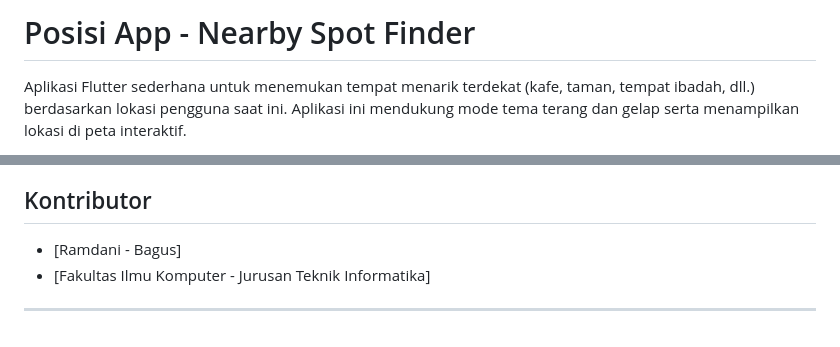
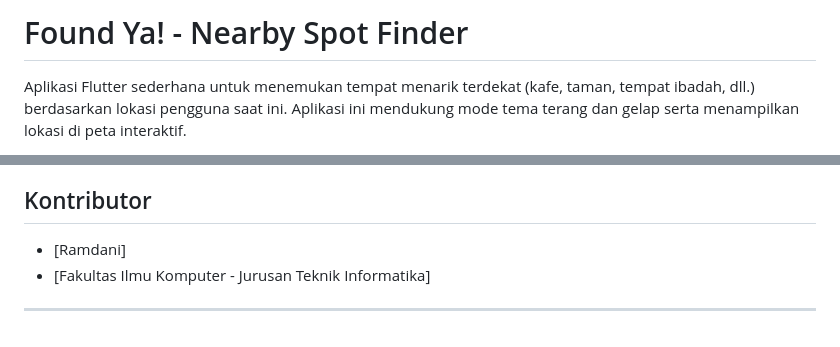
Before and after one commit to KitsuHaru/uts_pemob, a Markdown page: README.md, 2 parts joined by grey strips. GitHub-like rendering.

```diff
--- a/README.md
+++ b/README.md
@@ -1,4 +1,4 @@
-# Posisi App - Nearby Spot Finder
+# Found Ya! - Nearby Spot Finder
 
 Aplikasi Flutter sederhana untuk menemukan tempat menarik terdekat (kafe, taman, tempat ibadah, dll.) berdasarkan lokasi pengguna saat ini. Aplikasi ini mendukung mode tema terang dan gelap serta menampilkan lokasi di peta interaktif.
 
@@ -146,7 +146,7 @@ Aplikasi ini menggunakan Google Maps Platform (Maps SDK for Android, Maps SDK fo
 
 ## Kontributor
 
-* [Ramdani - Bagus]
+* [Ramdani]
 * [Fakultas Ilmu Komputer - Jurusan Teknik Informatika]
 
 ---
```
